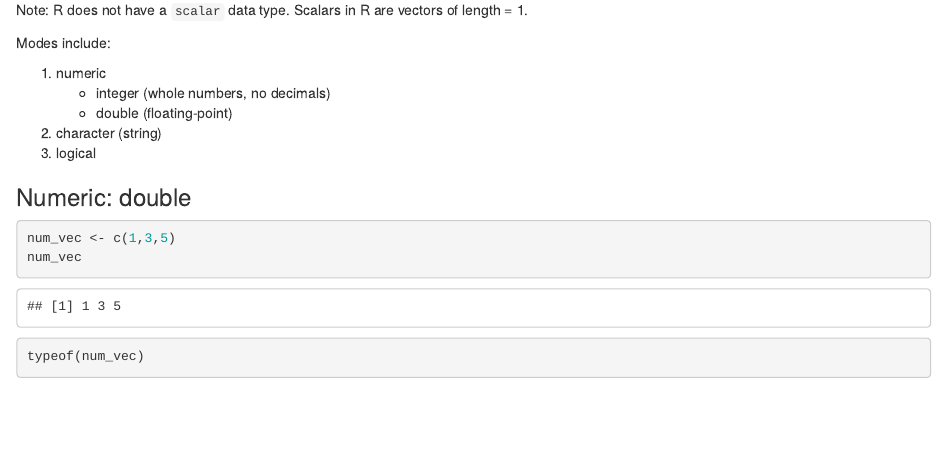
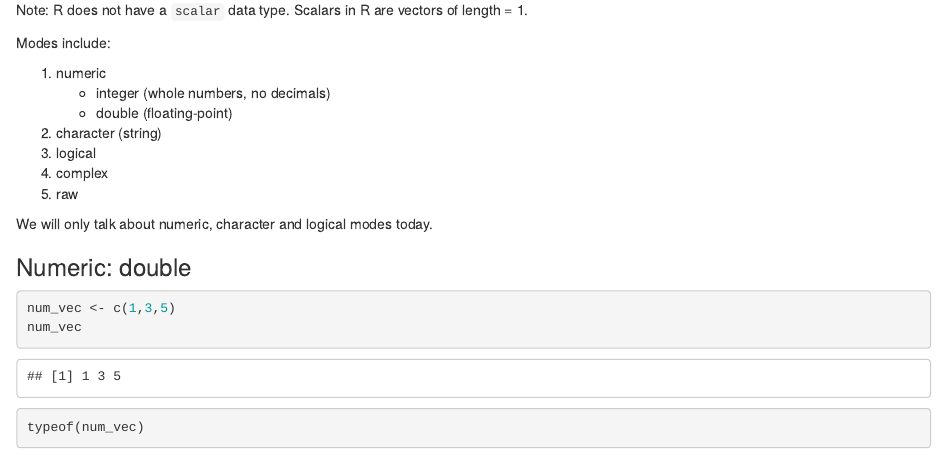
Before and after one commit to nvenkataraman1/RProgrammingWorkshop, an R Markdown document (sessions/w2/R Workshop - Session 2.Rmd): the page in a window 1100 px wide, from 1000 px down. Rendered offline with R 4.5, knitr and Pandoc, with nearby package versions; code that draws random numbers runs with fixed seeds of ours.

Commit message:
session mode scope discussion

```diff
--- a/sessions/w2/R Workshop - Session 2.Rmd
+++ b/sessions/w2/R Workshop - Session 2.Rmd
@@ -59,6 +59,10 @@ Modes include:
     + double (floating-point)
 2. character (string)
 3. logical
+4. complex
+5. raw
+
+We will only talk about numeric, character and logical modes today.
 
 ### Numeric: double
 
```
Also changed, not shown: sessions/w2/README.md, sessions/w2/R_Workshop_-_Session_2.html.
